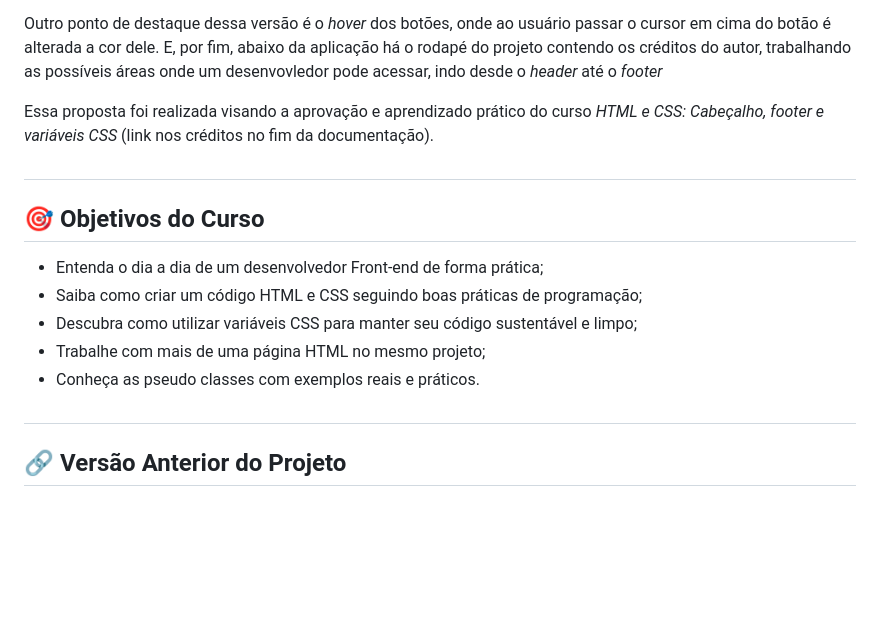
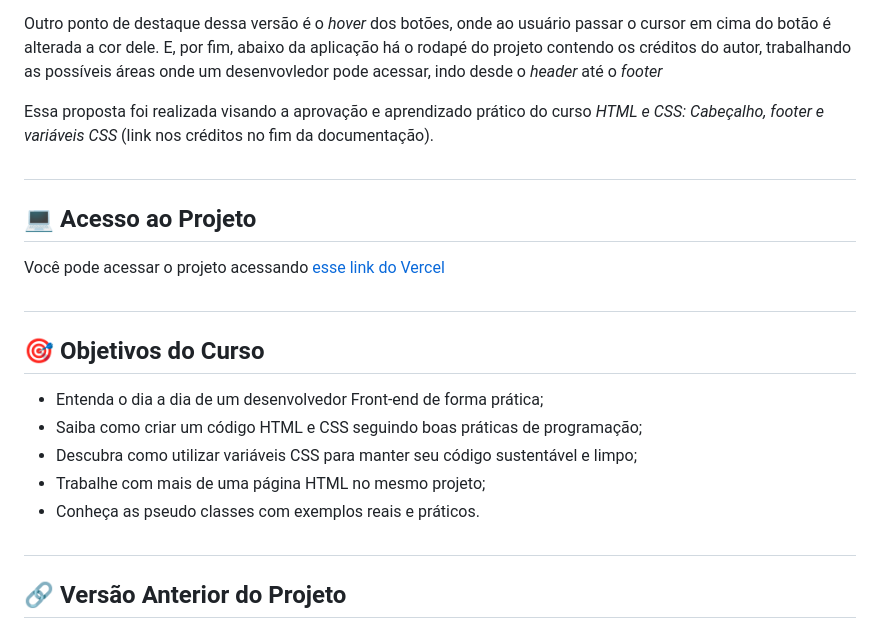
Before and after one commit to Victor-M-S-Rodrigues07/Projeto-Site-de-Apresentacao--Projeto-N5-2025, a Markdown page: README.md, the part around the change. GitHub-like rendering; blank space fills up the shorter version.

Commit message:
Criando a seção de Acesso ao Projeto no README

```diff
--- a/README.md
+++ b/README.md
@@ -24,6 +24,11 @@ Outro ponto de destaque dessa versão é o *hover* dos botões, onde ao usuário
 
 Essa proposta foi realizada visando a aprovação e aprendizado prático do curso *HTML e CSS: Cabeçalho, footer e variáveis CSS* (link nos créditos no fim da documentação). <br>
 
+## <h2> 💻 Acesso ao Projeto </h2>
+
+Você pode acessar o projeto acessando [esse link do Vercel](https://projeto-site-de-apresentacao.vercel.app)
+
+
 ## <h2> 🎯 Objetivos do Curso </h2>
 
 - Entenda o dia a dia de um desenvolvedor Front-end de forma prática;
@@ -31,7 +36,6 @@ Essa proposta foi realizada visando a aprovação e aprendizado prático do curs
 - Descubra como utilizar variáveis CSS para manter seu código sustentável e limpo;
 - Trabalhe com mais de uma página HTML no mesmo projeto;
 - Conheça as pseudo classes com exemplos reais e práticos. <br>
-
 
 ## <h2> 🔗 Versão Anterior do Projeto </h2>
 
```
